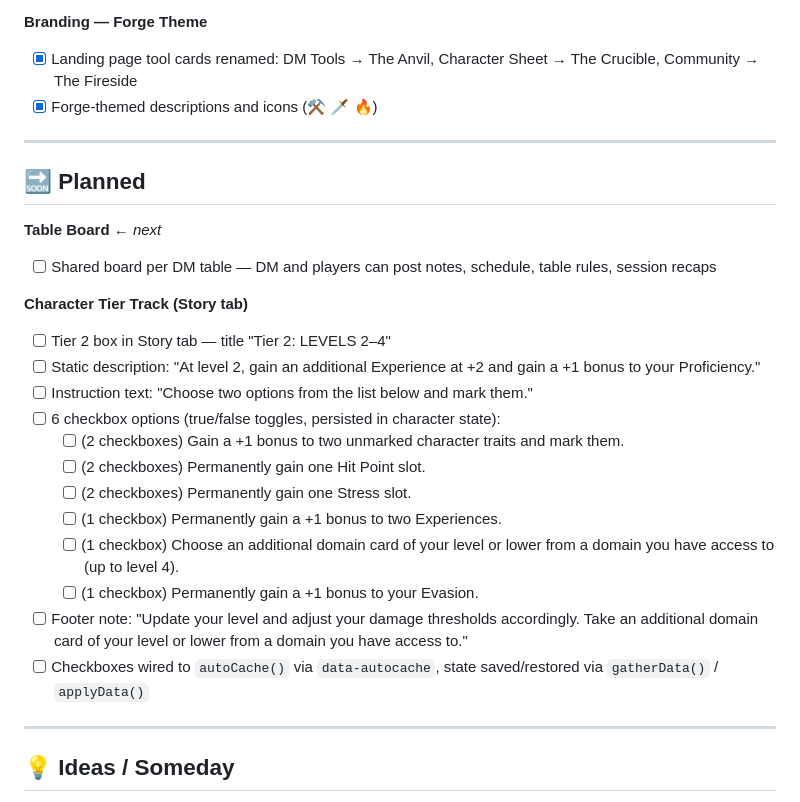
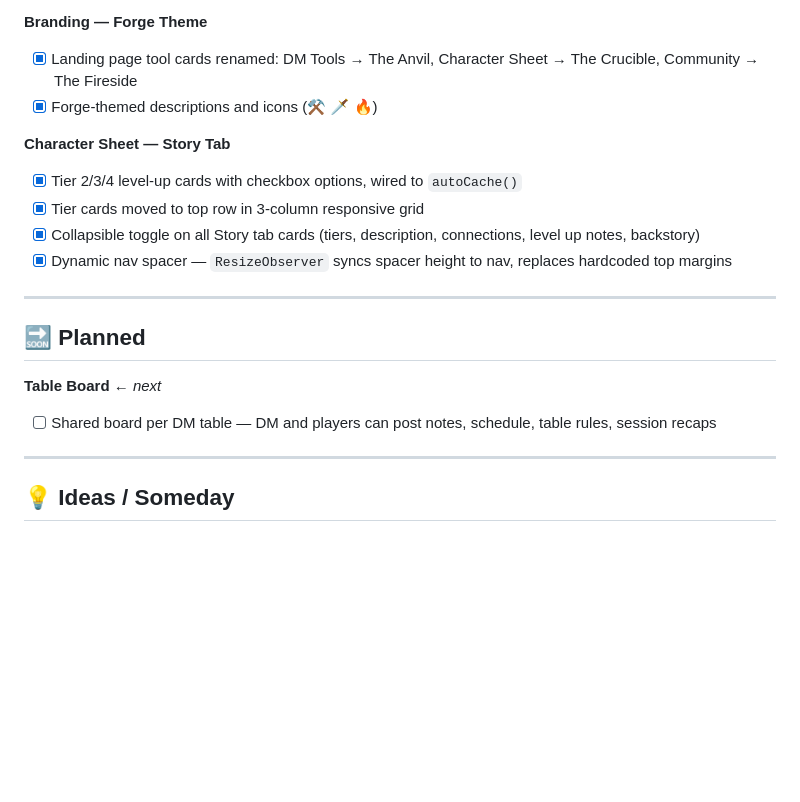
Before and after one commit to SegattoBuilder/duality-forge, a Markdown page: TODO.md, the part around the change. Drawn GitHub-style; blank space fills up the shorter version.

Commit message:
docs: move story tab and nav spacer items to completed

```diff
--- a/TODO.md
+++ b/TODO.md
@@ -149,26 +149,18 @@
 - [x] Landing page tool cards renamed: DM Tools → The Anvil, Character Sheet → The Crucible, Community → The Fireside
 - [x] Forge-themed descriptions and icons (⚒️ 🗡️ 🔥)
 
+**Character Sheet — Story Tab**
+- [x] Tier 2/3/4 level-up cards with checkbox options, wired to `autoCache()`
+- [x] Tier cards moved to top row in 3-column responsive grid
+- [x] Collapsible toggle on all Story tab cards (tiers, description, connections, level up notes, backstory)
+- [x] Dynamic nav spacer — `ResizeObserver` syncs spacer height to nav, replaces hardcoded top margins
+
 ---
 
 ## 🔜 Planned
 
 **Table Board** ← _next_
 - [ ] Shared board per DM table — DM and players can post notes, schedule, table rules, session recaps
-
-**Character Tier Track (Story tab)**
-- [ ] Tier 2 box in Story tab — title "Tier 2: LEVELS 2–4"
-- [ ] Static description: "At level 2, gain an additional Experience at +2 and gain a +1 bonus to your Proficiency."
-- [ ] Instruction text: "Choose two options from the list below and mark them."
-- [ ] 6 checkbox options (true/false toggles, persisted in character state):
-  - [ ] (2 checkboxes) Gain a +1 bonus to two unmarked character traits and mark them.
-  - [ ] (2 checkboxes) Permanently gain one Hit Point slot.
-  - [ ] (2 checkboxes) Permanently gain one Stress slot.
-  - [ ] (1 checkbox) Permanently gain a +1 bonus to two Experiences.
-  - [ ] (1 checkbox) Choose an additional domain card of your level or lower from a domain you have access to (up to level 4).
-  - [ ] (1 checkbox) Permanently gain a +1 bonus to your Evasion.
-- [ ] Footer note: "Update your level and adjust your damage thresholds accordingly. Take an additional domain card of your level or lower from a domain you have access to."
-- [ ] Checkboxes wired to `autoCache()` via `data-autocache`, state saved/restored via `gatherData()` / `applyData()`
 
 ---
 
```
